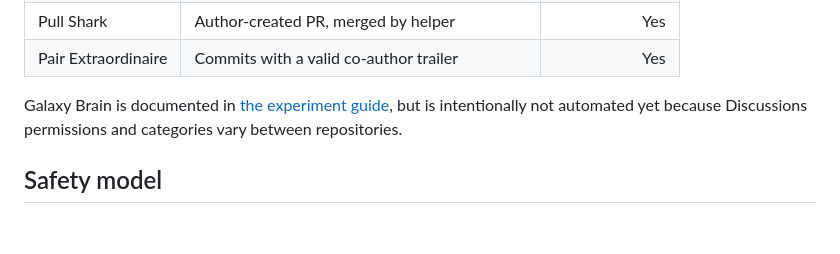
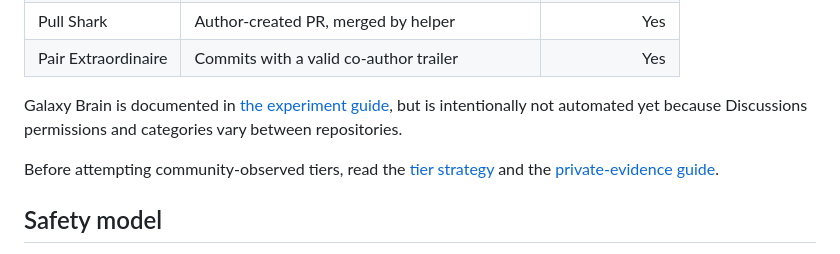
Before and after one commit to angusu-de/achievement-lab, a Markdown page: README.md, the part around the change. GitHub-like rendering; blank space fills up the shorter version.

Commit message:
add responsible tier strategy

```diff
--- a/README.md
+++ b/README.md
@@ -60,6 +60,10 @@ Galaxy Brain is documented in [the experiment guide](docs/EXPERIMENTS.md), but
 is intentionally not automated yet because Discussions permissions and
 categories vary between repositories.
 
+Before attempting community-observed tiers, read the
+[tier strategy](docs/TIER_STRATEGY.md) and the
+[private-evidence guide](docs/PRIVATE_EVIDENCE.md).
+
 ## Safety model
 
 The configured repository name must contain `achievement-lab`. Writes are
```
Also changed, not shown: docs/TIER_STRATEGY.md (added, +31 -0 lines).
